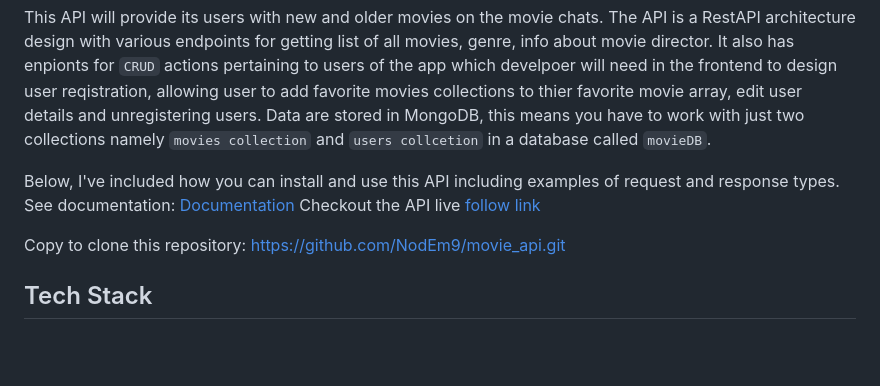
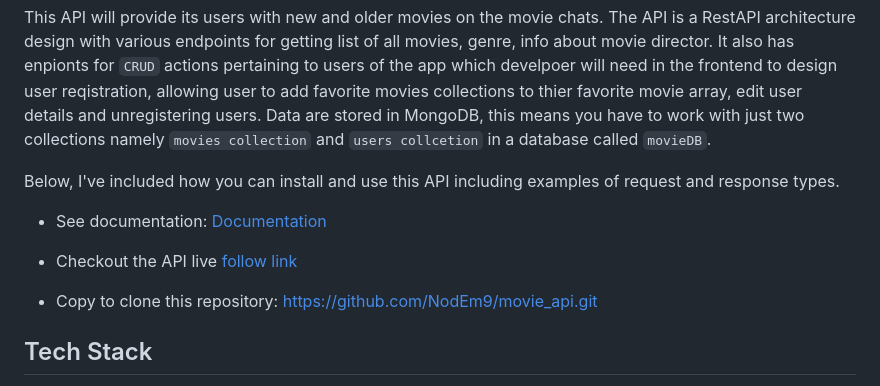
Before and after one commit to NodEm9/movie_api, a Markdown page: README.md, the part around the change. Rendered like a GitHub page; blank space fills up the shorter version.

```diff
--- a/README.md
+++ b/README.md
@@ -5,10 +5,11 @@
 This API will provide its users with new and older movies on the movie chats. The API is a RestAPI architecture design with various endpoints for getting list of all movies, genre, info about movie director. It also has enpionts for ``CRUD`` actions pertaining to users of the app which develpoer will need in the frontend to design user reqistration, allowing user to add favorite movies collections to thier favorite movie array, edit user details and unregistering users. Data are stored in MongoDB, this means you have to work with just two collections namely ``movies collection`` and ``users collcetion`` in a database called ``movieDB``.
 
 Below, I've included how you can install and use this API including examples of request and response types.
-See documentation: [Documentation](https://movie-api-h54p.onrender.com/documentation.html)
-Checkout the API live [follow link](https://movie-api-h54p.onrender.com/documentation.html)
 
-Copy to clone this repository: <https://github.com/NodEm9/movie_api.git>
+- See documentation: [Documentation](https://movie-api-h54p.onrender.com/documentation.html)
+- Checkout the API live [follow link](https://movie-api-h54p.onrender.com/documentation.html)
+
+- Copy to clone this repository: <https://github.com/NodEm9/movie_api.git>
 
 ## Tech Stack
 
```
